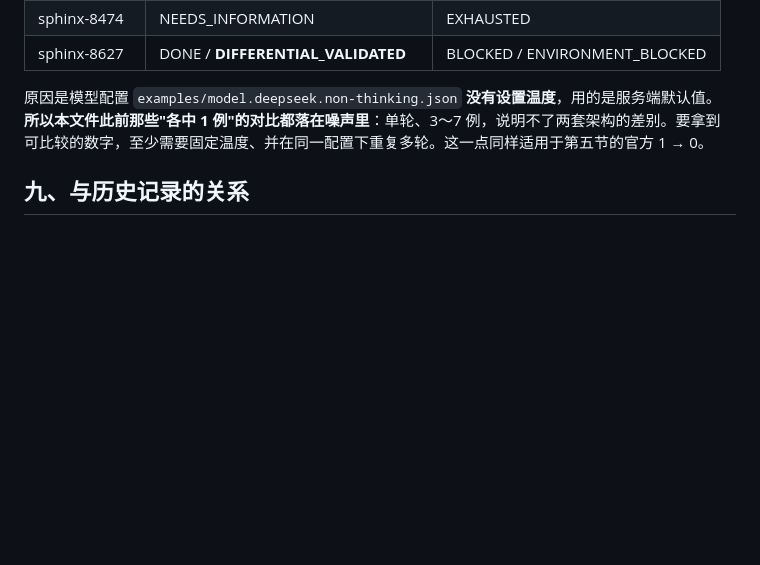
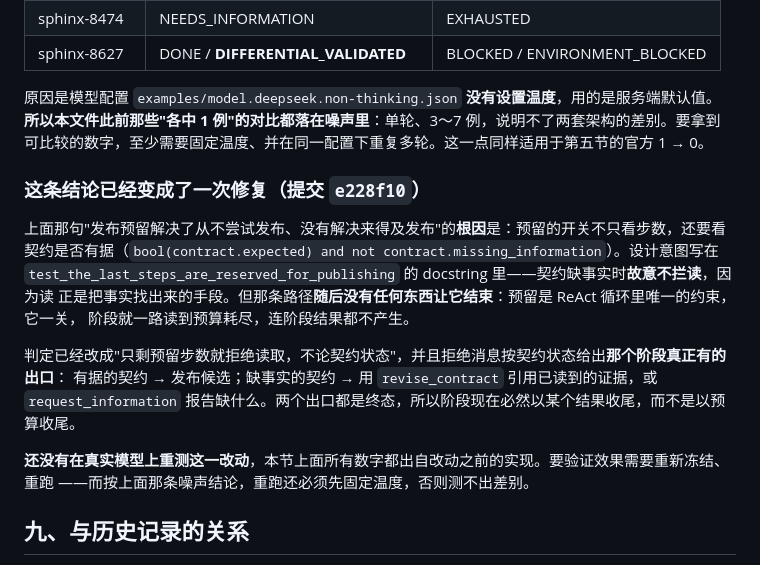
Before and after one commit to kyy-logs/ReproAgent, a Markdown page: docs/evaluations/2026-10-08-agentscope-acceptance.md, the part around the change. Rendered like a GitHub page; blank space fills up the shorter version.

Commit message:
docs: record the reserve fix and that it is not yet re-measured
The finding in this record -- the reserve made the model stop reading
but not publish in time -- now has a fix, and the record says what it
was and what it is not. Every number in the file comes from the
implementation before that fix, so they cannot be read as its effect.

Co-Authored-By: Claude Code <noreply@anthropic.com>

```diff
--- a/docs/evaluations/2026-10-08-agentscope-acceptance.md
+++ b/docs/evaluations/2026-10-08-agentscope-acceptance.md
@@ -258,6 +258,21 @@ snapshot 哈希都与迁移前那一轮完全相同（`330a649a…`／`d891180a
 **所以本文件此前那些"各中 1 例"的对比都落在噪声里**：单轮、3～7 例，说明不了两套架构的差别。要拿到
 可比较的数字，至少需要固定温度、并在同一配置下重复多轮。这一点同样适用于第五节的官方 1 → 0。
 
+### 这条结论已经变成了一次修复（提交 `e228f10`）
+
+上面那句"发布预留解决了从不尝试发布、没有解决来得及发布"的**根因**是：预留的开关不只看步数，还要看
+契约是否有据（`bool(contract.expected) and not contract.missing_information`）。设计意图写在
+`test_the_last_steps_are_reserved_for_publishing` 的 docstring 里——契约缺事实时**故意不拦读**，因为读
+正是把事实找出来的手段。但那条路径**随后没有任何东西让它结束**：预留是 ReAct 循环里唯一的约束，它一关，
+阶段就一路读到预算耗尽，连阶段结果都不产生。
+
+判定已经改成"只剩预留步数就拒绝读取，不论契约状态"，并且拒绝消息按契约状态给出**那个阶段真正有的出口**：
+有据的契约 → 发布候选；缺事实的契约 → 用 `revise_contract` 引用已读到的证据，或 `request_information`
+报告缺什么。两个出口都是终态，所以阶段现在必然以某个结果收尾，而不是以预算收尾。
+
+**还没有在真实模型上重测这一改动**，本节上面所有数字都出自改动之前的实现。要验证效果需要重新冻结、重跑
+——而按上面那条噪声结论，重跑还必须先固定温度，否则测不出差别。
+
 ## 九、与历史记录的关系
 
 - 本文件不改写任何旧轮次的结果。
```
